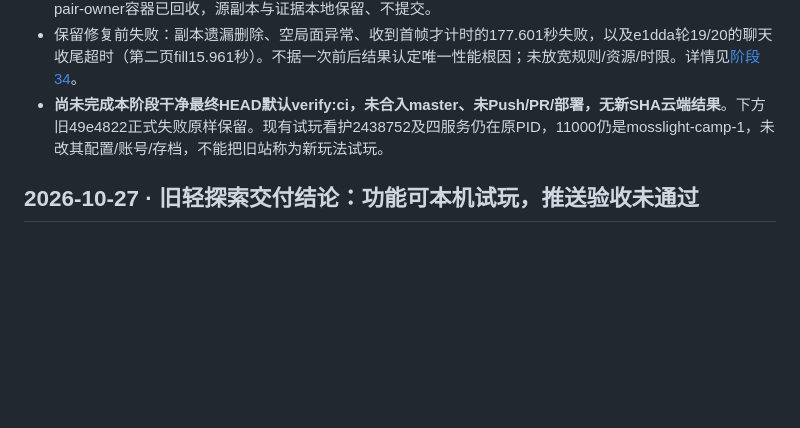
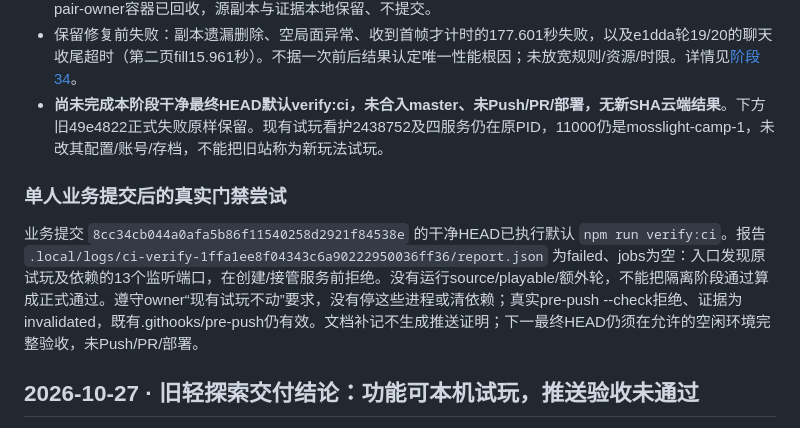
Before and after one commit to xiaoyin001/game-shelf, a Markdown page: docs/verification.md, the part around the change. GitHub-like rendering; blank space fills up the shorter version.

```diff
--- a/docs/verification.md
+++ b/docs/verification.md
@@ -12,6 +12,10 @@
 - 本轮阶段日志：`.local/logs/pair-check-delivery.out.log`；状态 `.local/tasks/pair-check-c89da86fb7b5471c91ce5073e9736d20.json` 为passed。工具Go1.25.0/Node22.23.3、2CPU绑0/1、4GiB/无swap；使用已有prepared图形镜像与缓存、SDK UID0，不是冷工具/普通UID回收或默认verify:ci。所有本轮pair-owner容器已回收，源副本与证据本地保留、不提交。
 - 保留修复前失败：副本遗漏删除、空局面异常、收到首帧才计时的177.601秒失败，以及e1dda轮19/20的聊天收尾超时（第二页fill15.961秒）。不据一次前后结果认定唯一性能根因；未放宽规则/资源/时限。详情见[阶段34](progress.md)。
 - **尚未完成本阶段干净最终HEAD默认verify:ci，未合入master、未Push/PR/部署，无新SHA云端结果**。下方旧49e4822正式失败原样保留。现有试玩看护2438752及四服务仍在原PID，11000仍是mosslight-camp-1，未改其配置/账号/存档，不能把旧站称为新玩法试玩。
+
+### 单人业务提交后的真实门禁尝试
+
+业务提交 `8cc34cb044a0afa5b86f11540258d2921f84538e` 的干净HEAD已执行默认 `npm run verify:ci`。报告 `.local/logs/ci-verify-1ffa1ee8f04343c6a90222950036ff36/report.json` 为failed、jobs为空：入口发现原试玩及依赖的13个监听端口，在创建/接管服务前拒绝。没有运行source/playable/额外轮，不能把隔离阶段通过算成正式通过。遵守owner“现有试玩不动”要求，没有停这些进程或清依赖；真实pre-push --check拒绝、证据为invalidated，既有.githooks/pre-push仍有效。文档补记不生成推送证明；下一最终HEAD仍须在允许的空闲环境完整验收，未Push/PR/部署。
 
 ## 2026-10-27 · 旧轻探索交付结论：功能可本机试玩，推送验收未通过
 
```
Also changed, not shown: README.md (+1 -1 lines), docs/progress.md (+1 -1 lines).
